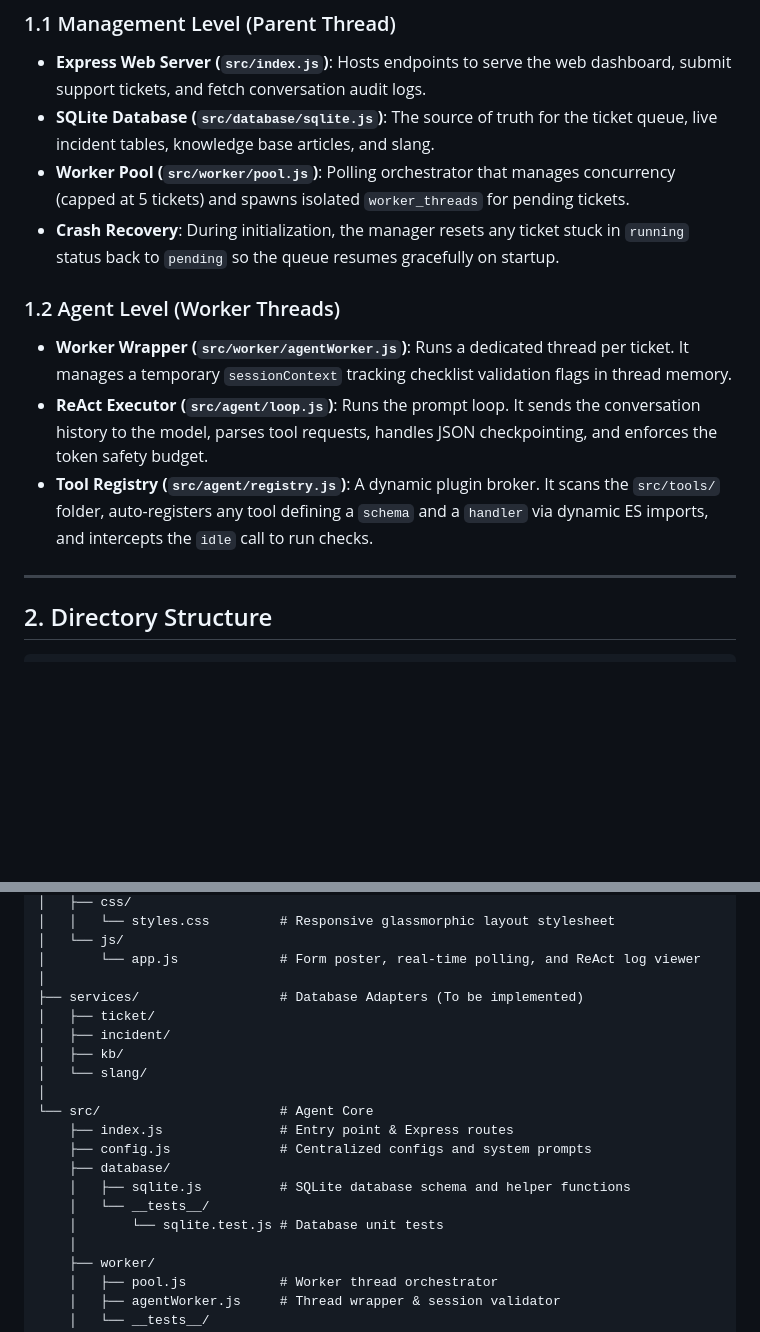
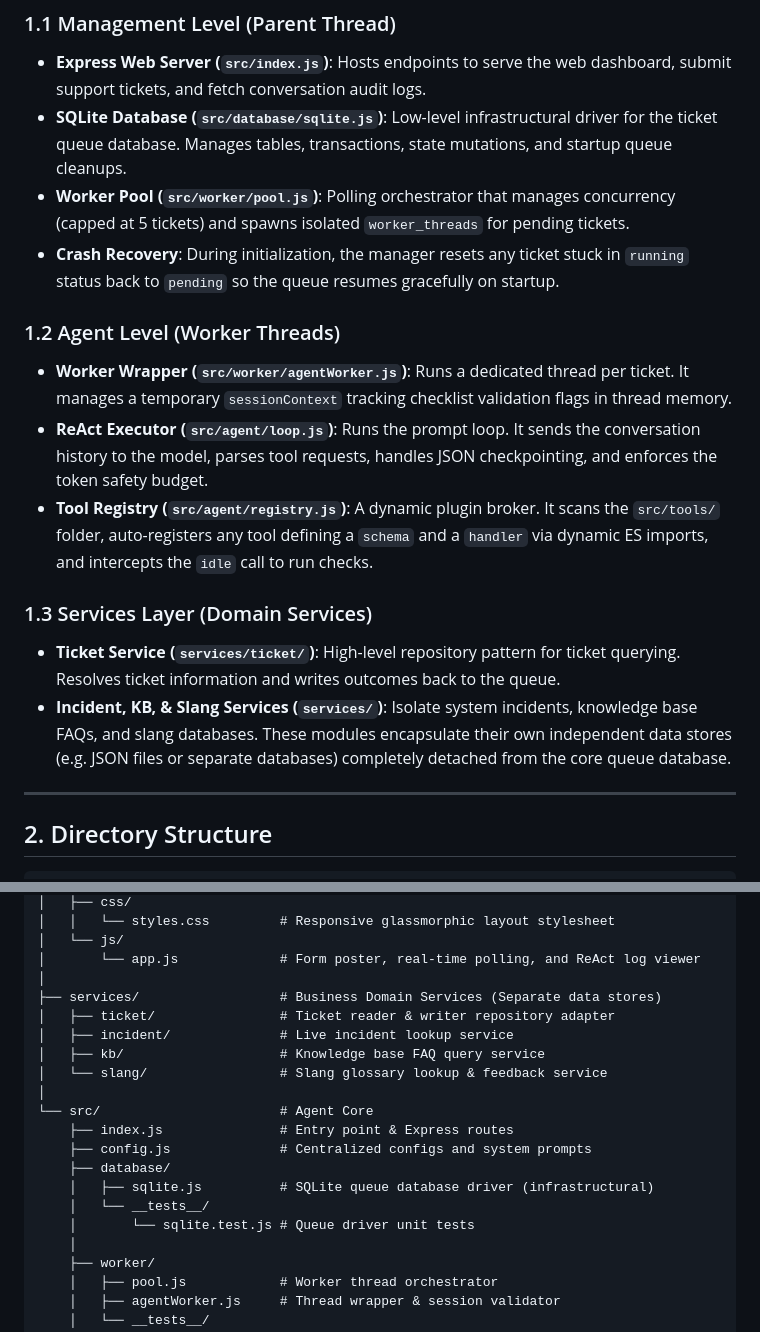
Before and after one commit to minhle-120/compass, a Markdown page: agent.md, 2 parts joined by grey strips. Drawn GitHub-style; blank space fills up the shorter version.

Commit message:
Refine agent documentation and enhance services layer overview

```diff
--- a/agent.md
+++ b/agent.md
@@ -25,14 +25,20 @@ graph TD
 
 ### 1.1 Management Level (Parent Thread)
 * **Express Web Server (`src/index.js`)**: Hosts endpoints to serve the web dashboard, submit support tickets, and fetch conversation audit logs.
-* **SQLite Database (`src/database/sqlite.js`)**: The source of truth for the ticket queue, live incident tables, knowledge base articles, and slang.
+* **SQLite Database (`src/database/sqlite.js`)**: Low-level infrastructural driver for the ticket queue database. Manages tables, transactions, state mutations, and startup queue cleanups.
 * **Worker Pool (`src/worker/pool.js`)**: Polling orchestrator that manages concurrency (capped at 5 tickets) and spawns isolated `worker_threads` for pending tickets.
 * **Crash Recovery**: During initialization, the manager resets any ticket stuck in `running` status back to `pending` so the queue resumes gracefully on startup.
+
 
 ### 1.2 Agent Level (Worker Threads)
 * **Worker Wrapper (`src/worker/agentWorker.js`)**: Runs a dedicated thread per ticket. It manages a temporary `sessionContext` tracking checklist validation flags in thread memory.
 * **ReAct Executor (`src/agent/loop.js`)**: Runs the prompt loop. It sends the conversation history to the model, parses tool requests, handles JSON checkpointing, and enforces the token safety budget.
 * **Tool Registry (`src/agent/registry.js`)**: A dynamic plugin broker. It scans the `src/tools/` folder, auto-registers any tool defining a `schema` and a `handler` via dynamic ES imports, and intercepts the `idle` call to run checks.
+
+### 1.3 Services Layer (Domain Services)
+* **Ticket Service (`services/ticket/`)**: High-level repository pattern for ticket querying. Resolves ticket information and writes outcomes back to the queue.
+* **Incident, KB, & Slang Services (`services/`)**: Isolate system incidents, knowledge base FAQs, and slang databases. These modules encapsulate their own independent data stores (e.g. JSON files or separate databases) completely detached from the core queue database.
+
 
 ---
 
@@ -51,19 +57,19 @@ compass/
 │   └── js/
 │       └── app.js             # Form poster, real-time polling, and ReAct log viewer
 │
-├── services/                  # Database Adapters (To be implemented)
-│   ├── ticket/
-│   ├── incident/
-│   ├── kb/
-│   └── slang/
+├── services/                  # Business Domain Services (Separate data stores)
+│   ├── ticket/                # Ticket reader & writer repository adapter
+│   ├── incident/              # Live incident lookup service
+│   ├── kb/                    # Knowledge base FAQ query service
+│   └── slang/                 # Slang glossary lookup & feedback service
 │
 └── src/                       # Agent Core
     ├── index.js               # Entry point & Express routes
     ├── config.js              # Centralized configs and system prompts
     ├── database/
-    │   ├── sqlite.js          # SQLite database schema and helper functions
+    │   ├── sqlite.js          # SQLite queue database driver (infrastructural)
     │   └── __tests__/
-    │       └── sqlite.test.js # Database unit tests
+    │       └── sqlite.test.js # Queue driver unit tests
     │
     ├── worker/
     │   ├── pool.js            # Worker thread orchestrator
```
